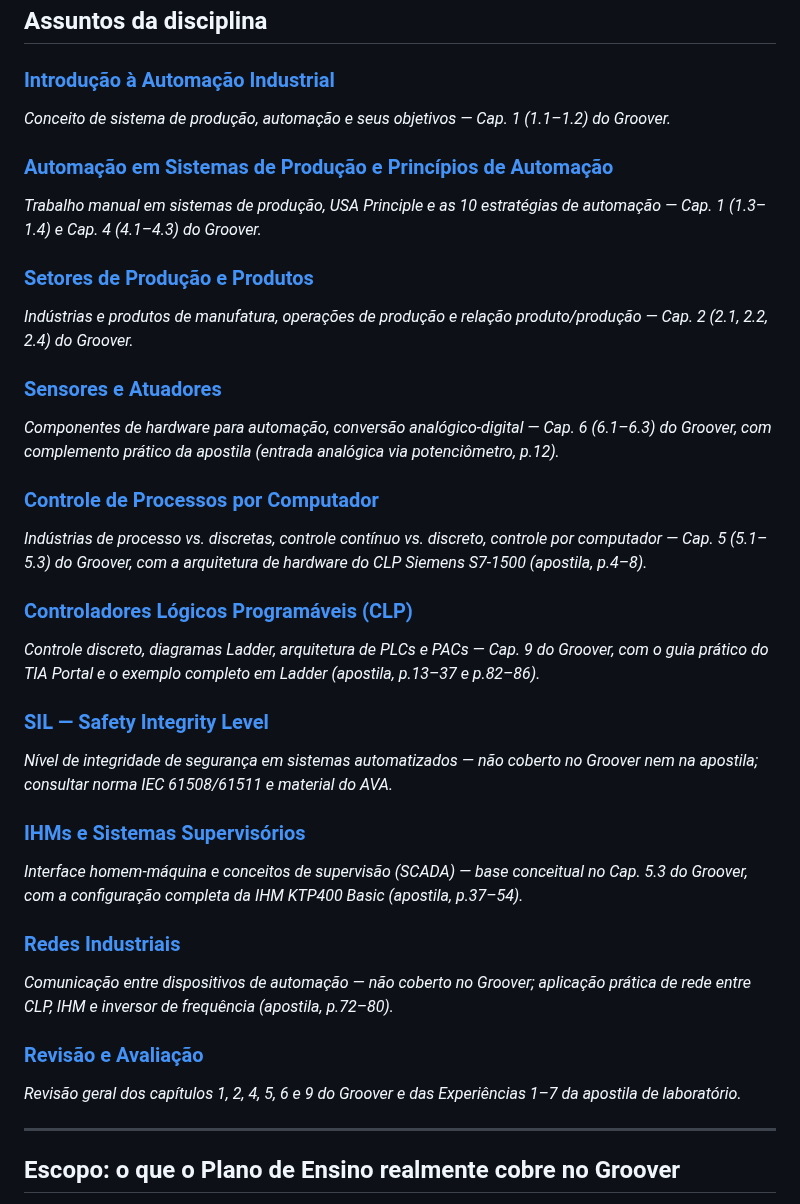
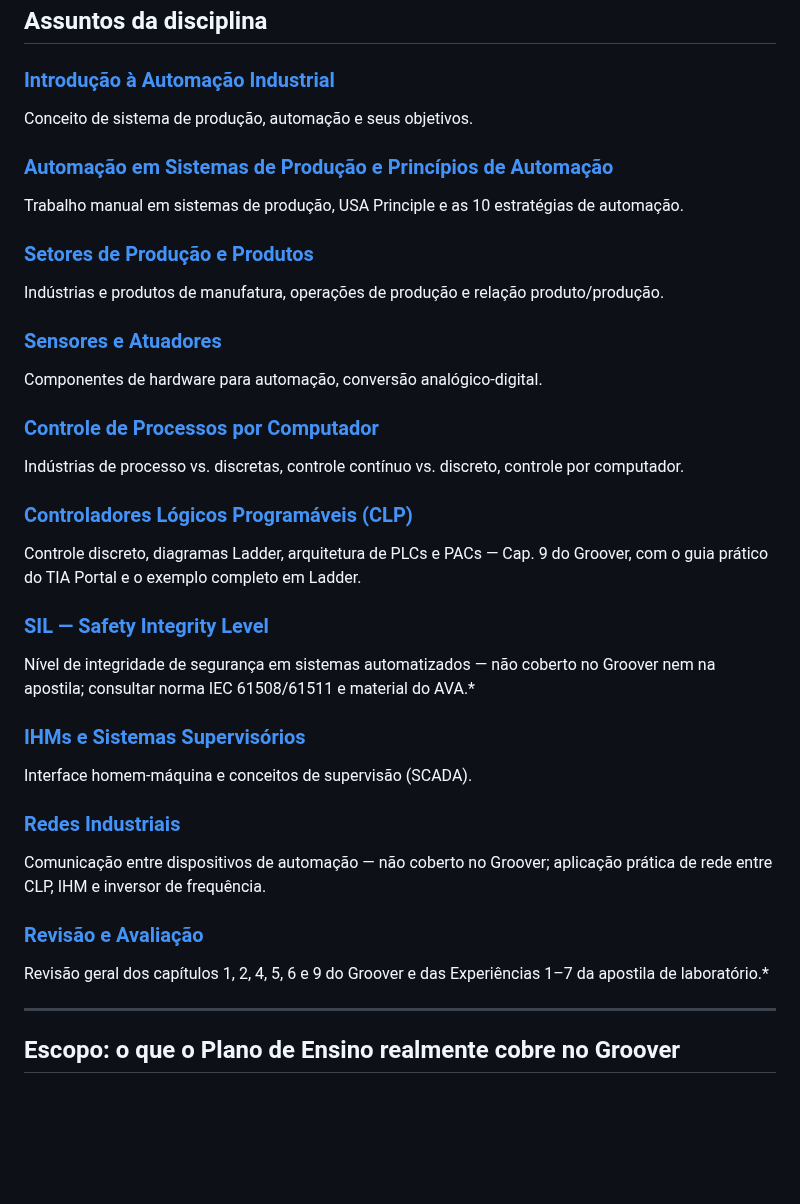
Before and after one commit to mitoedson/Automacao-de-Sistemas-Industriais, a Markdown page: README.md, the part around the change. Drawn GitHub-style; blank space fills up the shorter version.

Commit message:
Atualizando Logica

```diff
--- a/README.md
+++ b/README.md
@@ -11,34 +11,34 @@ Estes documentos são baseados na disciplina do Prof. Dr. Alexandre Acácio de A
 ## Assuntos da disciplina
 
 ### [Introdução à Automação Industrial](./01-introducao/README.md)
-*Conceito de sistema de produção, automação e seus objetivos — Cap. 1 (1.1–1.2) do Groover.*
+Conceito de sistema de produção, automação e seus objetivos.
 
 ### [Automação em Sistemas de Produção e Princípios de Automação](./02-automacao-principios/README.md)
-*Trabalho manual em sistemas de produção, USA Principle e as 10 estratégias de automação — Cap. 1 (1.3–1.4) e Cap. 4 (4.1–4.3) do Groover.*
+Trabalho manual em sistemas de produção, USA Principle e as 10 estratégias de automação.
 
 ### [Setores de Produção e Produtos](./03-setores-producao/README.md)
-*Indústrias e produtos de manufatura, operações de produção e relação produto/produção — Cap. 2 (2.1, 2.2, 2.4) do Groover.*
+Indústrias e produtos de manufatura, operações de produção e relação produto/produção.
 
 ### [Sensores e Atuadores](./04-sensores-atuadores/README.md)
-*Componentes de hardware para automação, conversão analógico-digital — Cap. 6 (6.1–6.3) do Groover, com complemento prático da apostila (entrada analógica via potenciômetro, p.12).*
+Componentes de hardware para automação, conversão analógico-digital.
 
 ### [Controle de Processos por Computador](./05-controle-processos/README.md)
-*Indústrias de processo vs. discretas, controle contínuo vs. discreto, controle por computador — Cap. 5 (5.1–5.3) do Groover, com a arquitetura de hardware do CLP Siemens S7-1500 (apostila, p.4–8).*
+Indústrias de processo vs. discretas, controle contínuo vs. discreto, controle por computador.
 
 ### [Controladores Lógicos Programáveis (CLP)](./06-plc-pac/)
-*Controle discreto, diagramas Ladder, arquitetura de PLCs e PACs — Cap. 9 do Groover, com o guia prático do TIA Portal e o exemplo completo em Ladder (apostila, p.13–37 e p.82–86).*
+Controle discreto, diagramas Ladder, arquitetura de PLCs e PACs — Cap. 9 do Groover, com o guia prático do TIA Portal e o exemplo completo em Ladder.
 
 ### [SIL — Safety Integrity Level](./07-sil/)
-*Nível de integridade de segurança em sistemas automatizados — não coberto no Groover nem na apostila; consultar norma IEC 61508/61511 e material do AVA.*
+Nível de integridade de segurança em sistemas automatizados — não coberto no Groover nem na apostila; consultar norma IEC 61508/61511 e material do AVA.*
 
 ### [IHMs e Sistemas Supervisórios](./08-ihm-supervisorio/)
-*Interface homem-máquina e conceitos de supervisão (SCADA) — base conceitual no Cap. 5.3 do Groover, com a configuração completa da IHM KTP400 Basic (apostila, p.37–54).*
+Interface homem-máquina e conceitos de supervisão (SCADA).
 
 ### [Redes Industriais](./09-redes-industriais/)
-*Comunicação entre dispositivos de automação — não coberto no Groover; aplicação prática de rede entre CLP, IHM e inversor de frequência (apostila, p.72–80).*
+Comunicação entre dispositivos de automação — não coberto no Groover; aplicação prática de rede entre CLP, IHM e inversor de frequência.
 
 ### [Revisão e Avaliação](./revisao-avaliacao/)
-*Revisão geral dos capítulos 1, 2, 4, 5, 6 e 9 do Groover e das Experiências 1–7 da apostila de laboratório.*
+Revisão geral dos capítulos 1, 2, 4, 5, 6 e 9 do Groover e das Experiências 1–7 da apostila de laboratório.*
 
 ---
 
```
Also changed, not shown: 01-introducao/README.md (+5 -2 lines), 02-automacao-principios/README.md (+1 -1 lines), 01-introducao/image.png (added).
